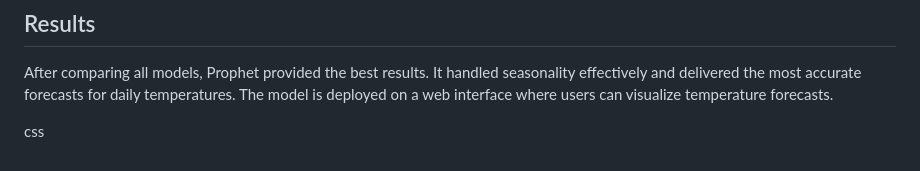
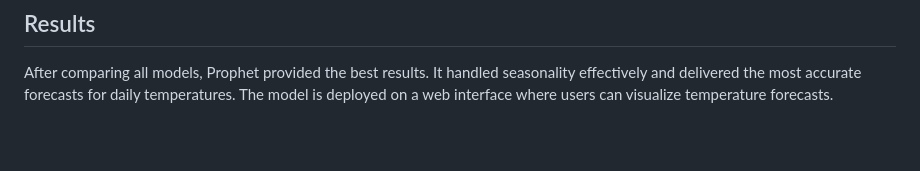
Before and after one commit to ahmedcherif11/Temperature-Forecasting-using-Time-Series-Techniques, a Markdown page: README.md, the part around the change. Rendered like a GitHub page; blank space fills up the shorter version.

```diff
--- a/README.md
+++ b/README.md
@@ -77,5 +77,3 @@ The dataset has been cleaned and preprocessed to remove outliers and missing val
 
 ## Results
 After comparing all models, Prophet provided the best results. It handled seasonality effectively and delivered the most accurate forecasts for daily temperatures. The model is deployed on a web interface where users can visualize temperature forecasts.
-
-css
```
